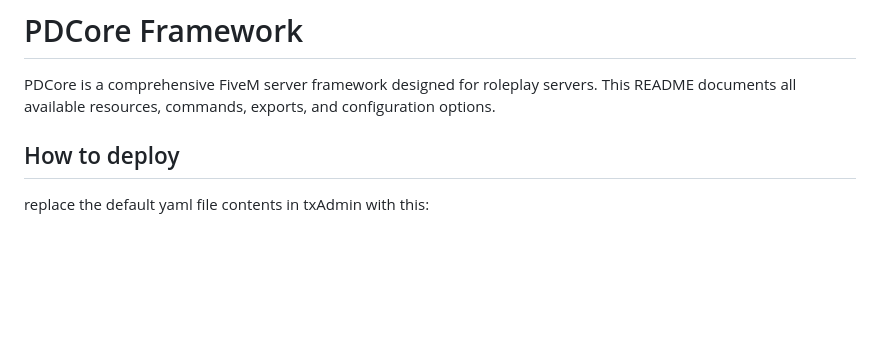
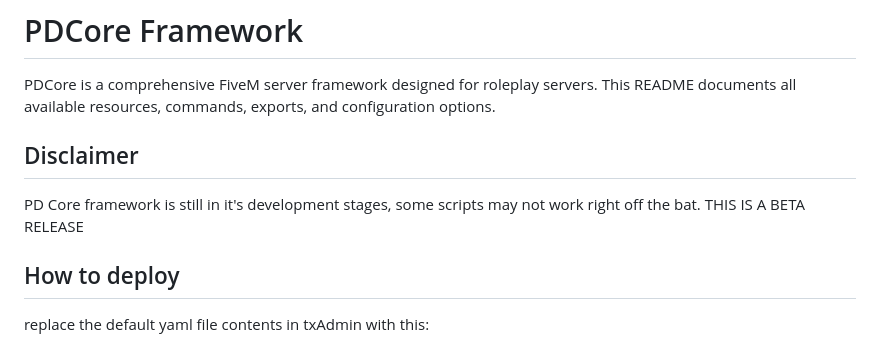
Before and after one commit to PlayDough1992/pdcore, a Markdown page: README.md, the part around the change. GitHub-like rendering; blank space fills up the shorter version.

Commit message:
Add disclaimer about beta release status

```diff
--- a/README.md
+++ b/README.md
@@ -1,6 +1,11 @@
 # PDCore Framework
 
 PDCore is a comprehensive FiveM server framework designed for roleplay servers. This README documents all available resources, commands, exports, and configuration options.
+
+## Disclaimer
+
+PD Core framework is still in it's development stages, some scripts may not work right off the bat.
+THIS IS A BETA RELEASE
 
 ## How to deploy
 
```
